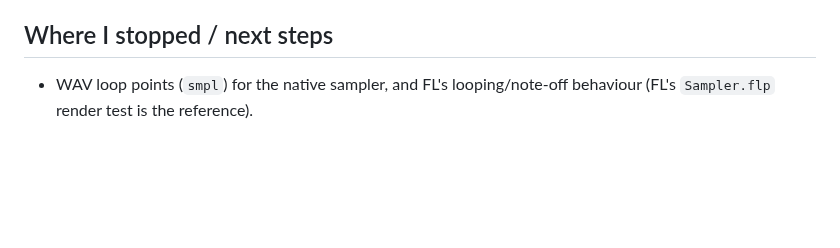
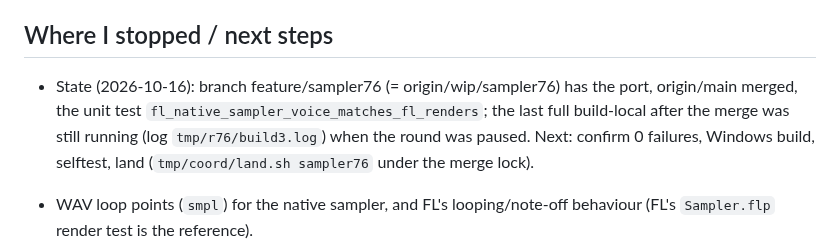
Before and after one commit to Ivan-Spoda/LYNX, a Markdown page: docs/analise/REA_rodada76.md, the part around the change. GitHub-like rendering; blank space fills up the shorter version.

Commit message:
REA round 76: where I stopped

```diff
--- a/docs/analise/REA_rodada76.md
+++ b/docs/analise/REA_rodada76.md
@@ -165,6 +165,11 @@ Behaviours found only through the renders (**[EXEC]**):
 
 ## Where I stopped / next steps
 
+- State (2026-10-16): branch feature/sampler76 (= origin/wip/sampler76) has the port, origin/main merged, the
+  unit test `fl_native_sampler_voice_matches_fl_renders`; the last full build-local after the merge was still running
+  (log `tmp/r76/build3.log`) when the round was paused. Next: confirm 0 failures, Windows build, selftest, land
+  (`tmp/coord/land.sh sampler76` under the merge lock).
+
 - WAV loop points (`smpl`) for the native sampler, and FL's looping/note-off behaviour (FL's `Sampler.flp` render test
   is the reference).
 - Global LFOs (flag 0x20) of the native sampler are stepped per voice (FL keeps a global phase); the velocity/release
```
